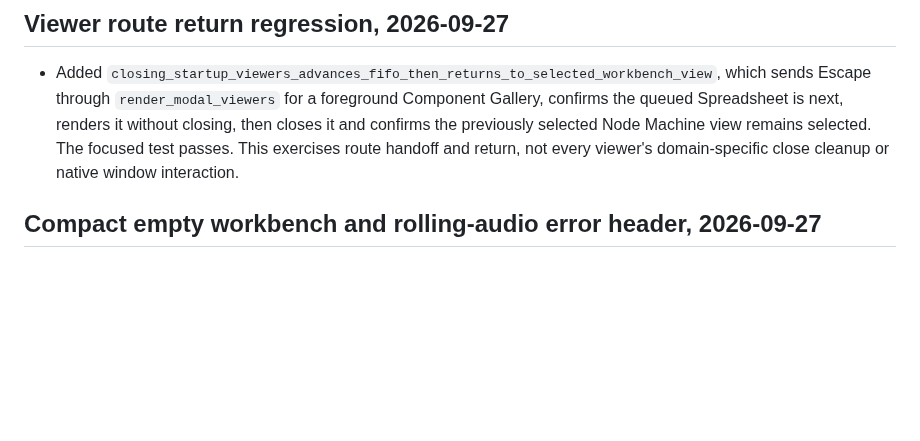
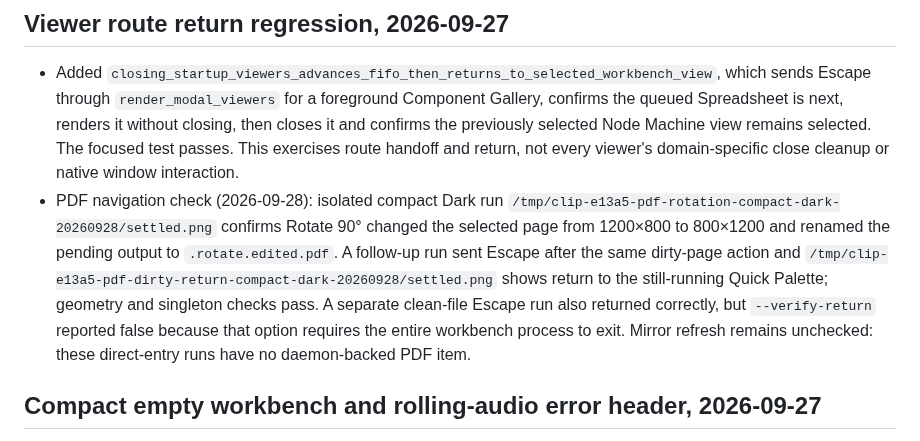
Before and after one commit to triode-the-andrewsarchus/little-screen-clip, a Markdown page: ui_overhaul_acceptance.md, the part around the change. GitHub-like rendering; blank space fills up the shorter version.

Commit message:
docs(ui): record dirty PDF return behavior

```diff
--- a/ui_overhaul_acceptance.md
+++ b/ui_overhaul_acceptance.md
@@ -339,6 +339,7 @@ Further source findings for the next footer work: Inspect subtracts guessed 36/3
 ## Viewer route return regression, 2026-09-27
 
 - Added `closing_startup_viewers_advances_fifo_then_returns_to_selected_workbench_view`, which sends Escape through `render_modal_viewers` for a foreground Component Gallery, confirms the queued Spreadsheet is next, renders it without closing, then closes it and confirms the previously selected Node Machine view remains selected. The focused test passes. This exercises route handoff and return, not every viewer's domain-specific close cleanup or native window interaction.
+- PDF navigation check (2026-09-28): isolated compact Dark run `/tmp/clip-e13a5-pdf-rotation-compact-dark-20260928/settled.png` confirms Rotate 90° changed the selected page from 1200×800 to 800×1200 and renamed the pending output to `.rotate.edited.pdf`. A follow-up run sent Escape after the same dirty-page action and `/tmp/clip-e13a5-pdf-dirty-return-compact-dark-20260928/settled.png` shows return to the still-running Quick Palette; geometry and singleton checks pass. A separate clean-file Escape run also returned correctly, but `--verify-return` reported false because that option requires the entire workbench process to exit. Mirror refresh remains unchecked: these direct-entry runs have no daemon-backed PDF item.
 
 ## Compact empty workbench and rolling-audio error header, 2026-09-27
 
```
Also changed, not shown: ui_overhaul_remaining_tasks.md (+3 -1 lines).
